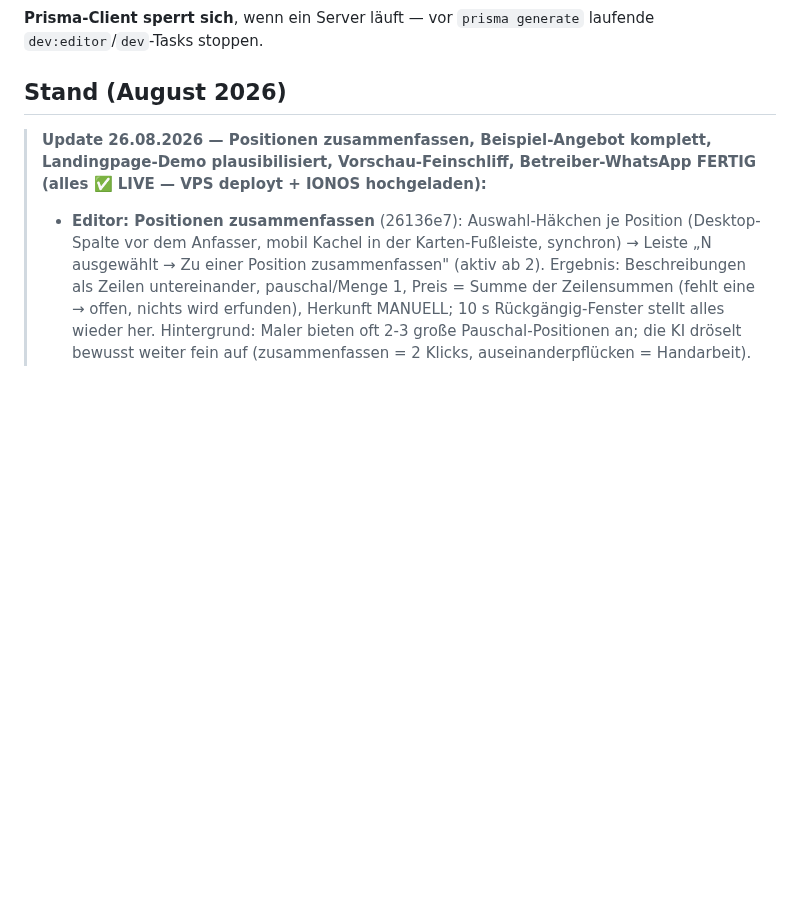
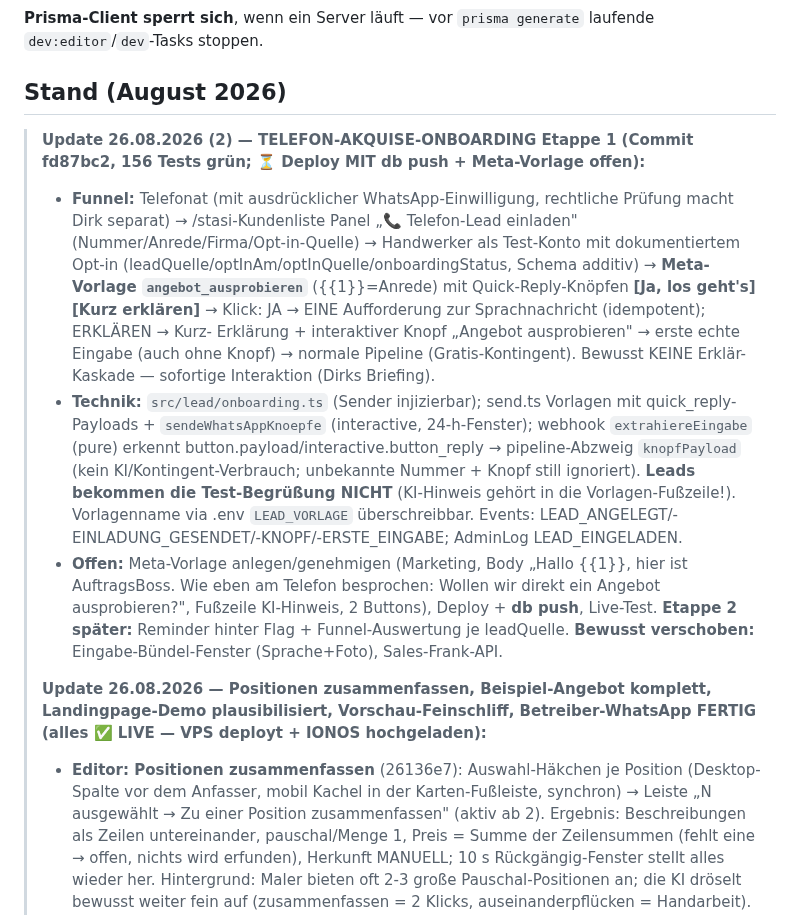
Before and after one commit to Produktwerke/auftragsboss, a Markdown page: CLAUDE.md, the part around the change. Drawn GitHub-style; blank space fills up the shorter version.

Commit message:
CLAUDE.md: Update 26.08. (2) Telefon-Akquise-Onboarding Etappe 1
Co-Authored-By: Claude Fable 5 <noreply@anthropic.com>

```diff
--- a/CLAUDE.md
+++ b/CLAUDE.md
@@ -120,6 +120,25 @@ laufende `dev:editor`/`dev`-Tasks stoppen.
 
 ## Stand (August 2026)
 
+> **Update 26.08.2026 (2) — TELEFON-AKQUISE-ONBOARDING Etappe 1 (Commit fd87bc2, 156 Tests grün; ⏳ Deploy MIT db push + Meta-Vorlage offen):**
+> - **Funnel:** Telefonat (mit ausdrücklicher WhatsApp-Einwilligung, rechtliche Prüfung macht Dirk separat) →
+>   /stasi-Kundenliste Panel „📞 Telefon-Lead einladen" (Nummer/Anrede/Firma/Opt-in-Quelle) → Handwerker als
+>   Test-Konto mit dokumentiertem Opt-in (leadQuelle/optInAm/optInQuelle/onboardingStatus, Schema additiv) →
+>   **Meta-Vorlage `angebot_ausprobieren`** ({{1}}=Anrede) mit Quick-Reply-Knöpfen **[Ja, los geht's]
+>   [Kurz erklären]** → Klick: JA → EINE Aufforderung zur Sprachnachricht (idempotent); ERKLÄREN → Kurz-
+>   Erklärung + interaktiver Knopf „Angebot ausprobieren" → erste echte Eingabe (auch ohne Knopf) → normale
+>   Pipeline (Gratis-Kontingent). Bewusst KEINE Erklär-Kaskade — sofortige Interaktion (Dirks Briefing).
+> - **Technik:** `src/lead/onboarding.ts` (Sender injizierbar); send.ts Vorlagen mit quick_reply-Payloads +
+>   `sendeWhatsAppKnoepfe` (interactive, 24-h-Fenster); webhook `extrahiereEingabe` (pure) erkennt
+>   button.payload/interactive.button_reply → pipeline-Abzweig `knopfPayload` (kein KI/Kontingent-Verbrauch;
+>   unbekannte Nummer + Knopf still ignoriert). **Leads bekommen die Test-Begrüßung NICHT** (KI-Hinweis
+>   gehört in die Vorlagen-Fußzeile!). Vorlagenname via .env `LEAD_VORLAGE` überschreibbar.
+>   Events: LEAD_ANGELEGT/-EINLADUNG_GESENDET/-KNOPF/-ERSTE_EINGABE; AdminLog LEAD_EINGELADEN.
+> - **Offen:** Meta-Vorlage anlegen/genehmigen (Marketing, Body „Hallo {{1}}, hier ist AuftragsBoss. Wie eben
+>   am Telefon besprochen: Wollen wir direkt ein Angebot ausprobieren?", Fußzeile KI-Hinweis, 2 Buttons),
+>   Deploy + **db push**, Live-Test. **Etappe 2 später:** Reminder hinter Flag + Funnel-Auswertung je
+>   leadQuelle. **Bewusst verschoben:** Eingabe-Bündel-Fenster (Sprache+Foto), Sales-Frank-API.
+>
 > **Update 26.08.2026 — Positionen zusammenfassen, Beispiel-Angebot komplett, Landingpage-Demo plausibilisiert, Vorschau-Feinschliff, Betreiber-WhatsApp FERTIG (alles ✅ LIVE — VPS deployt + IONOS hochgeladen):**
 > - **Editor: Positionen zusammenfassen** (26136e7): Auswahl-Häkchen je Position (Desktop-Spalte vor dem
 >   Anfasser, mobil Kachel in der Karten-Fußleiste, synchron) → Leiste „N ausgewählt → Zu einer Position
```
